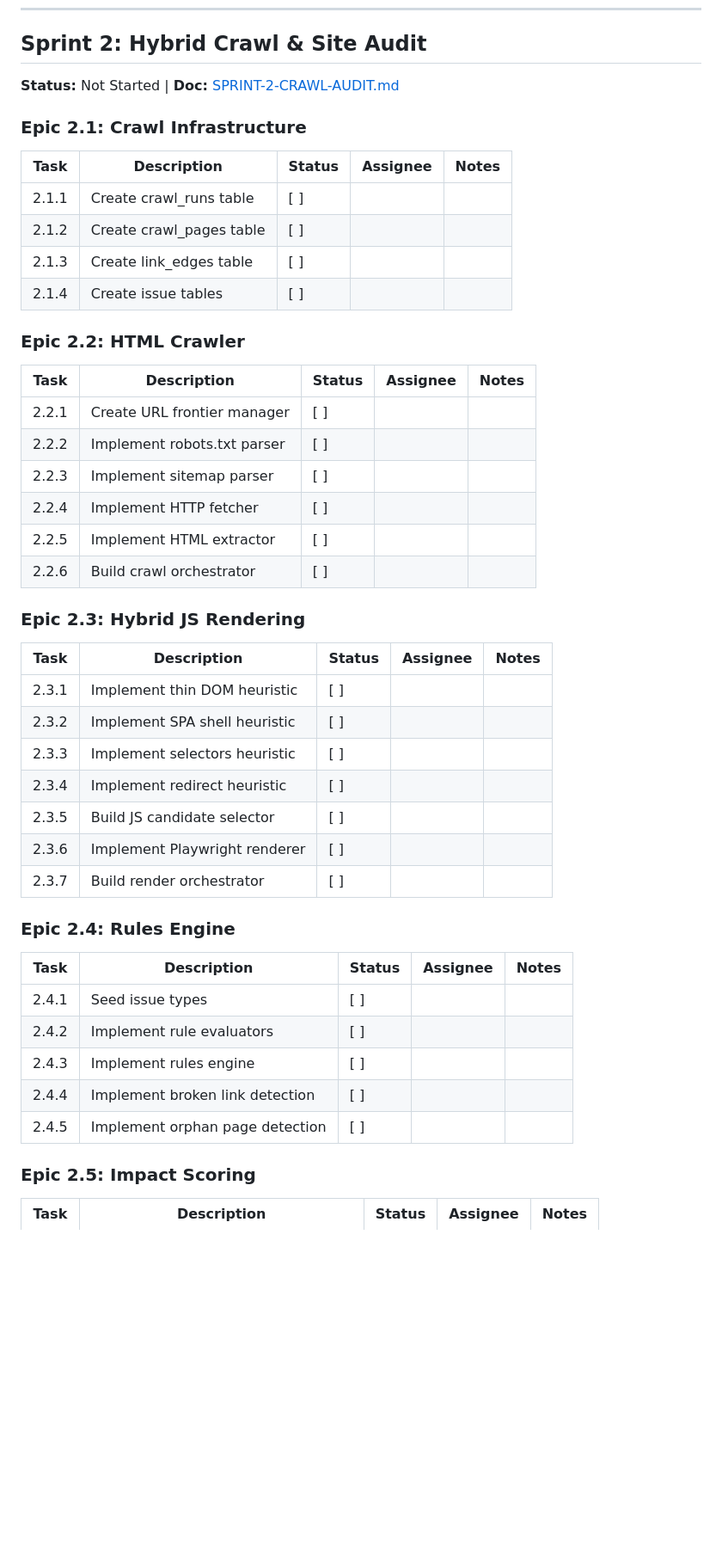
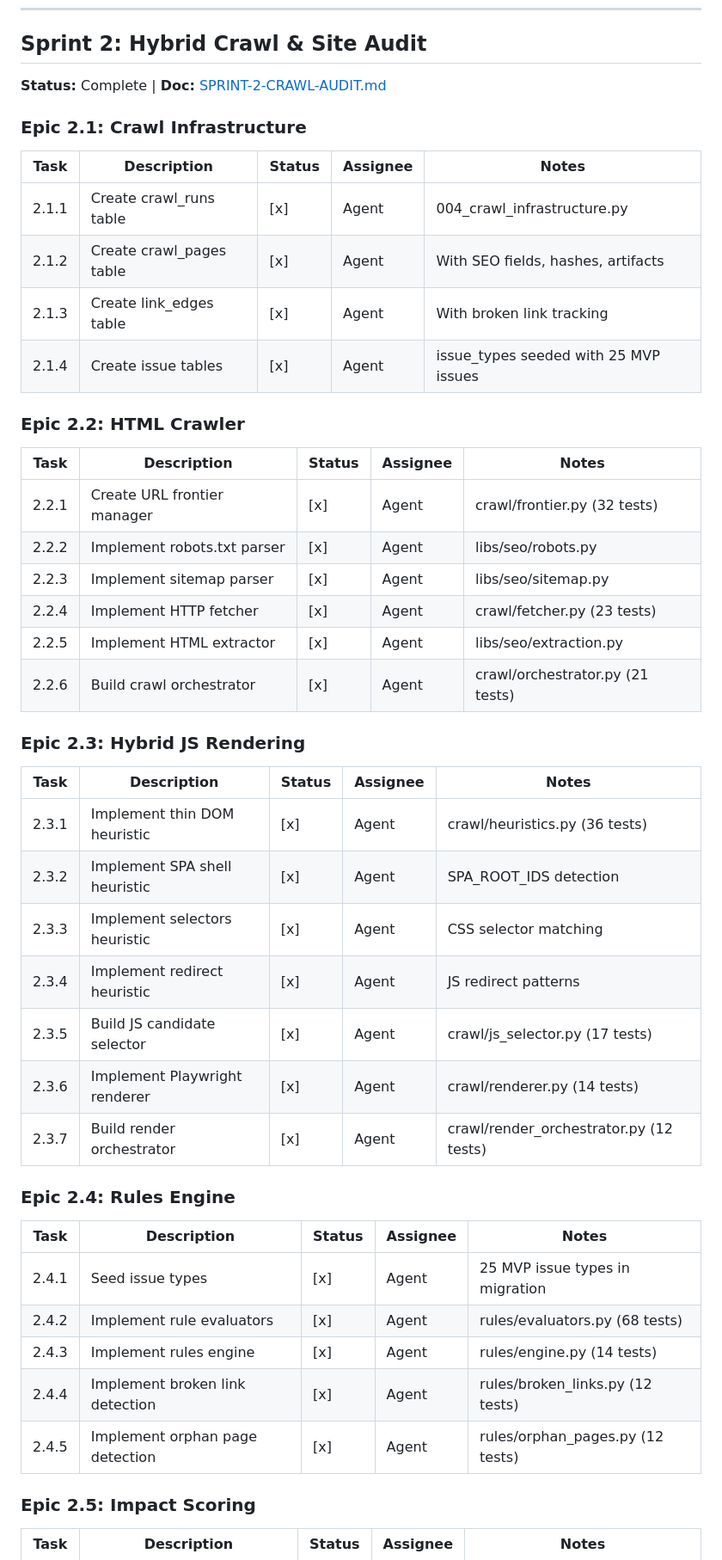
Before and after one commit to whrit/Openahrush, a Markdown page: docs/TASK-TRACKER.md, the part around the change printed below. Shown: that part at 86% size. Drawn GitHub-style; blank space fills up the shorter version.

```diff
--- a/docs/TASK-TRACKER.md
+++ b/docs/TASK-TRACKER.md
@@ -136,45 +136,45 @@ This document tracks overall progress across all sprints. Each task references i
 
 ## Sprint 2: Hybrid Crawl & Site Audit
 
-**Status:** Not Started | **Doc:** [SPRINT-2-CRAWL-AUDIT.md](./SPRINT-2-CRAWL-AUDIT.md)
+**Status:** Complete | **Doc:** [SPRINT-2-CRAWL-AUDIT.md](./SPRINT-2-CRAWL-AUDIT.md)
 
 ### Epic 2.1: Crawl Infrastructure
 | Task | Description | Status | Assignee | Notes |
 |------|-------------|--------|----------|-------|
-| 2.1.1 | Create crawl_runs table | [ ] | | |
-| 2.1.2 | Create crawl_pages table | [ ] | | |
-| 2.1.3 | Create link_edges table | [ ] | | |
-| 2.1.4 | Create issue tables | [ ] | | |
+| 2.1.1 | Create crawl_runs table | [x] | Agent | 004_crawl_infrastructure.py |
+| 2.1.2 | Create crawl_pages table | [x] | Agent | With SEO fields, hashes, artifacts |
+| 2.1.3 | Create link_edges table | [x] | Agent | With broken link tracking |
+| 2.1.4 | Create issue tables | [x] | Agent | issue_types seeded with 25 MVP issues |
 
 ### Epic 2.2: HTML Crawler
 | Task | Description | Status | Assignee | Notes |
 |------|-------------|--------|----------|-------|
-| 2.2.1 | Create URL frontier manager | [ ] | | |
-| 2.2.2 | Implement robots.txt parser | [ ] | | |
-| 2.2.3 | Implement sitemap parser | [ ] | | |
-| 2.2.4 | Implement HTTP fetcher | [ ] | | |
-| 2.2.5 | Implement HTML extractor | [ ] | | |
-| 2.2.6 | Build crawl orchestrator | [ ] | | |
+| 2.2.1 | Create URL frontier manager | [x] | Agent | crawl/frontier.py (32 tests) |
+| 2.2.2 | Implement robots.txt parser | [x] | Agent | libs/seo/robots.py |
+| 2.2.3 | Implement sitemap parser | [x] | Agent | libs/seo/sitemap.py |
+| 2.2.4 | Implement HTTP fetcher | [x] | Agent | crawl/fetcher.py (23 tests) |
+| 2.2.5 | Implement HTML extractor | [x] | Agent | libs/seo/extraction.py |
+| 2.2.6 | Build crawl orchestrator | [x] | Agent | crawl/orchestrator.py (21 tests) |
 
 ### Epic 2.3: Hybrid JS Rendering
 | Task | Description | Status | Assignee | Notes |
 |------|-------------|--------|----------|-------|
-| 2.3.1 | Implement thin DOM heuristic | [ ] | | |
-| 2.3.2 | Implement SPA shell heuristic | [ ] | | |
-| 2.3.3 | Implement selectors heuristic | [ ] | | |
-| 2.3.4 | Implement redirect heuristic | [ ] | | |
-| 2.3.5 | Build JS candidate selector | [ ] | | |
-| 2.3.6 | Implement Playwright renderer | [ ] | | |
-| 2.3.7 | Build render orchestrator | [ ] | | |
+| 2.3.1 | Implement thin DOM heuristic | [x] | Agent | crawl/heuristics.py (36 tests) |
+| 2.3.2 | Implement SPA shell heuristic | [x] | Agent | SPA_ROOT_IDS detection |
+| 2.3.3 | Implement selectors heuristic | [x] | Agent | CSS selector matching |
+| 2.3.4 | Implement redirect heuristic | [x] | Agent | JS redirect patterns |
+| 2.3.5 | Build JS candidate selector | [x] | Agent | crawl/js_selector.py (17 tests) |
+| 2.3.6 | Implement Playwright renderer | [x] | Agent | crawl/renderer.py (14 tests) |
+| 2.3.7 | Build render orchestrator | [x] | Agent | crawl/render_orchestrator.py (12 tests) |
 
 ### Epic 2.4: Rules Engine
 | Task | Description | Status | Assignee | Notes |
 |------|-------------|--------|----------|-------|
-| 2.4.1 | Seed issue types | [ ] | | |
-| 2.4.2 | Implement rule evaluators | [ ] | | |
-| 2.4.3 | Implement rules engine | [ ] | | |
-| 2.4.4 | Implement broken link detection | [ ] | | |
-| 2.4.5 | Implement orphan page detection | [ ] | | |
+| 2.4.1 | Seed issue types | [x] | Agent | 25 MVP issue types in migration |
+| 2.4.2 | Implement rule evaluators | [x] | Agent | rules/evaluators.py (68 tests) |
+| 2.4.3 | Implement rules engine | [x] | Agent | rules/engine.py (14 tests) |
+| 2.4.4 | Implement broken link detection | [x] | Agent | rules/broken_links.py (12 tests) |
+| 2.4.5 | Implement orphan page detection | [x] | Agent | rules/orphan_pages.py (12 tests) |
 
 ### Epic 2.5: Impact Scoring
 | Task | Description | Status | Assignee | Notes |
```
Also changed, not shown: other parts of docs/TASK-TRACKER.md (+17 -16 lines), docs/SPRINT-2-CRAWL-AUDIT.md (+203 -202 lines).
